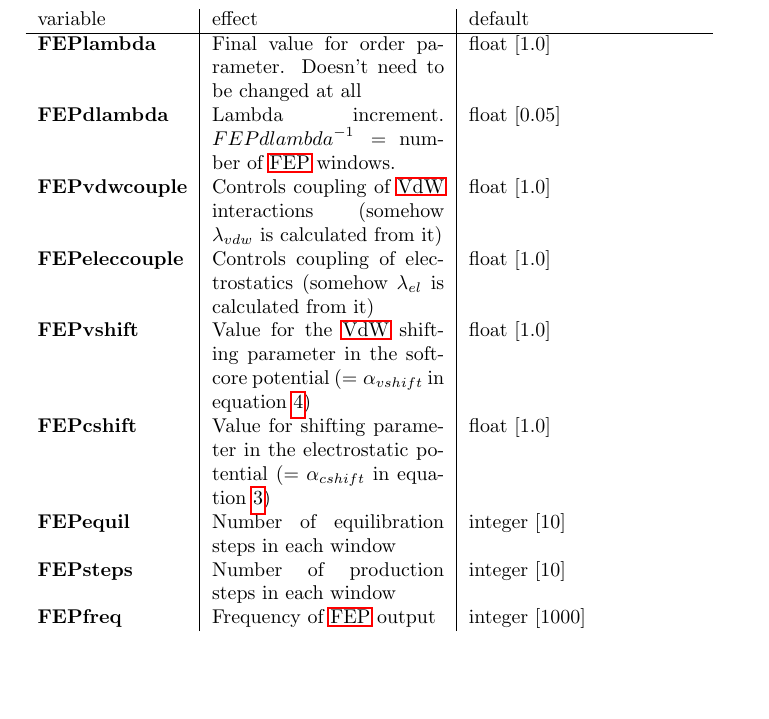
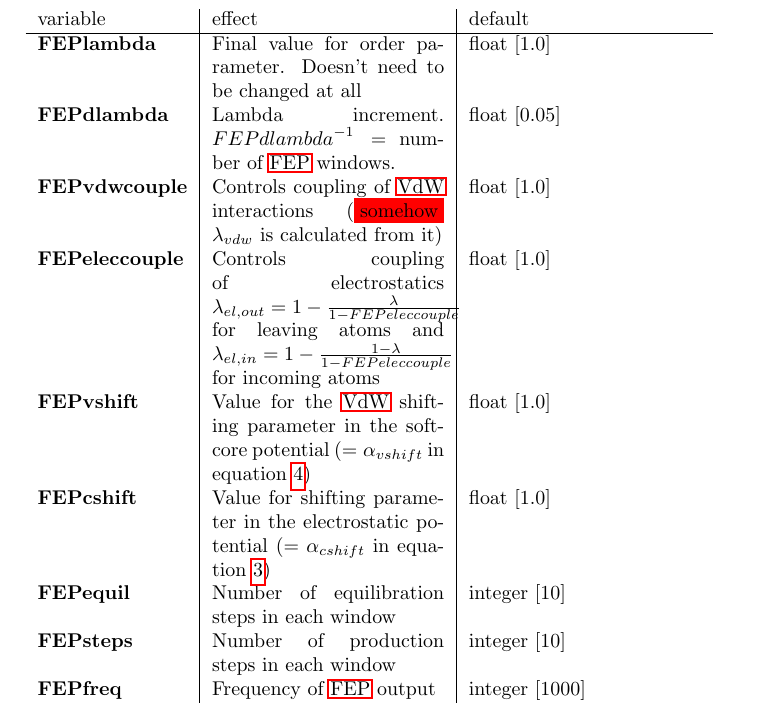
Before and after one commit to AKEngels/CAST, a LaTeX document (manual/castmanual.tex): part of page 27 of 42, cut so that both start at the same text, the shorter picture padded with empty space. Compiled offline with pdfLaTeX.

Commit message:
add explanation for FEPeleccouple in manual

```diff
--- a/manual/castmanual.tex
+++ b/manual/castmanual.tex
@@ -764,8 +764,8 @@ U_{vdw}(ab) = \lambda_{vdw} \cdot \epsilon_{AB} \left[ \frac{R_{ab,0}^{12}}{\lef
 		\hline
 		\ifdevmode \textbf{FEPlambda} & Final value for order parameter. Doesn't need to be changed at all & float [1.0] \\ \fi
 		\textbf{FEPdlambda} & Lambda increment. ${FEPdlambda}^{-1} =$ number of \ac{FEP} windows.	& float [0.05] \\
-		\textbf{FEPvdwcouple} & Controls coupling of \ac{VdW} interactions (somehow $\lambda_{vdw}$ is calculated from it) \fi & float [1.0] \\
-		\textbf{FEPeleccouple} & Controls coupling of electrostatics (somehow $\lambda_{el}$ is calculated from it)
+		\textbf{FEPvdwcouple} & Controls coupling of \ac{VdW} interactions (\colorbox{red}{somehow} $\lambda_{vdw}$ is calculated from it) \fi & float [1.0] \\
+		\textbf{FEPeleccouple} & Controls coupling of electrostatics \mbox{$\lambda_{el, out} = 1- \frac{\lambda}{1-FEPeleccouple}$} for leaving atoms and \mbox{$\lambda_{el, in} = 1- \frac{1-\lambda}{1-FEPeleccouple}$} for incoming atoms
 		& float [1.0] \\
 		\textbf{FEPvshift} & Value for the \ac{VdW} shifting parameter in the softcore potential ($= \alpha_{vshift}$ in equation \ref{LJ_softcore}) & float [1.0] \\
 		\textbf{FEPcshift} & Value for shifting parameter in the electrostatic potential ($= \alpha_{cshift}$ in equation \ref{cb_softcore}) & float [1.0] \\
```
